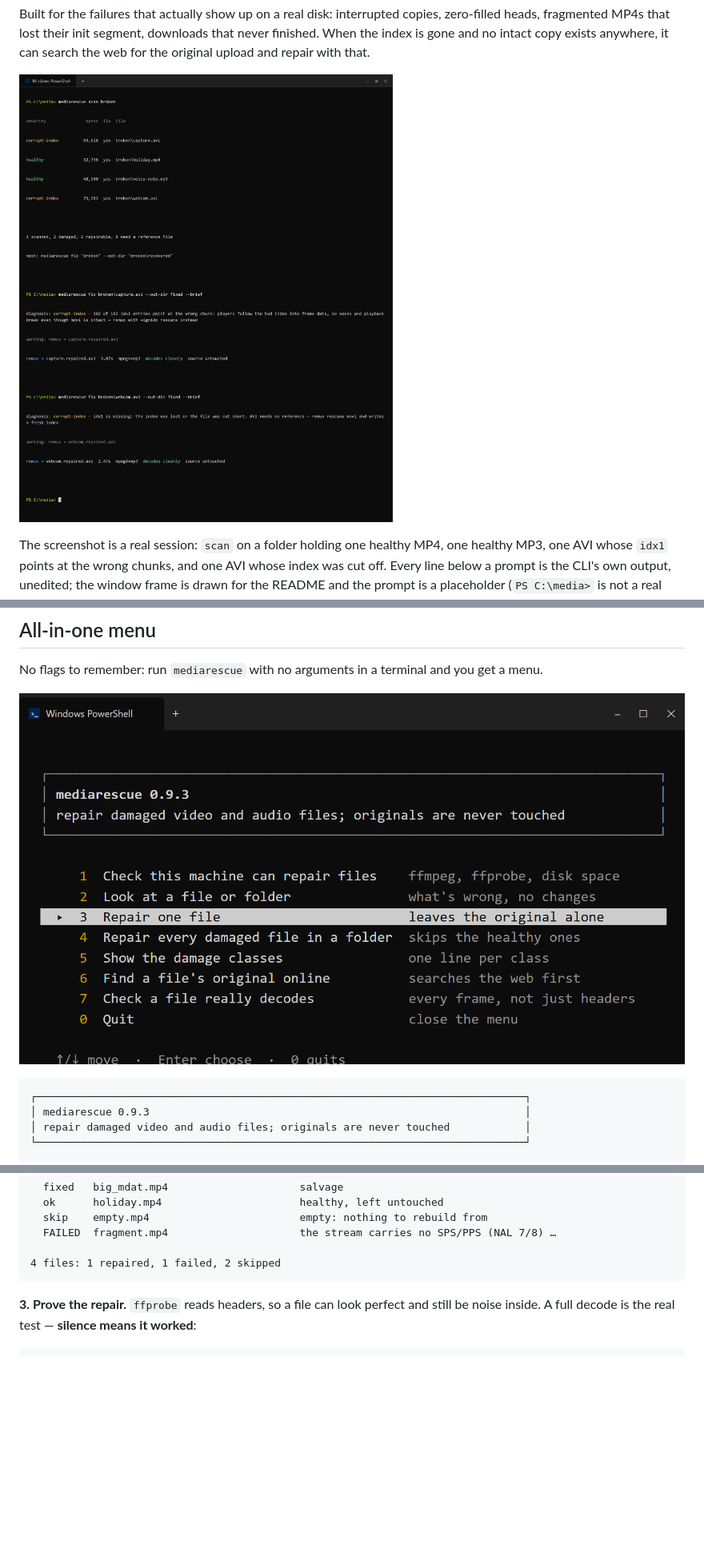
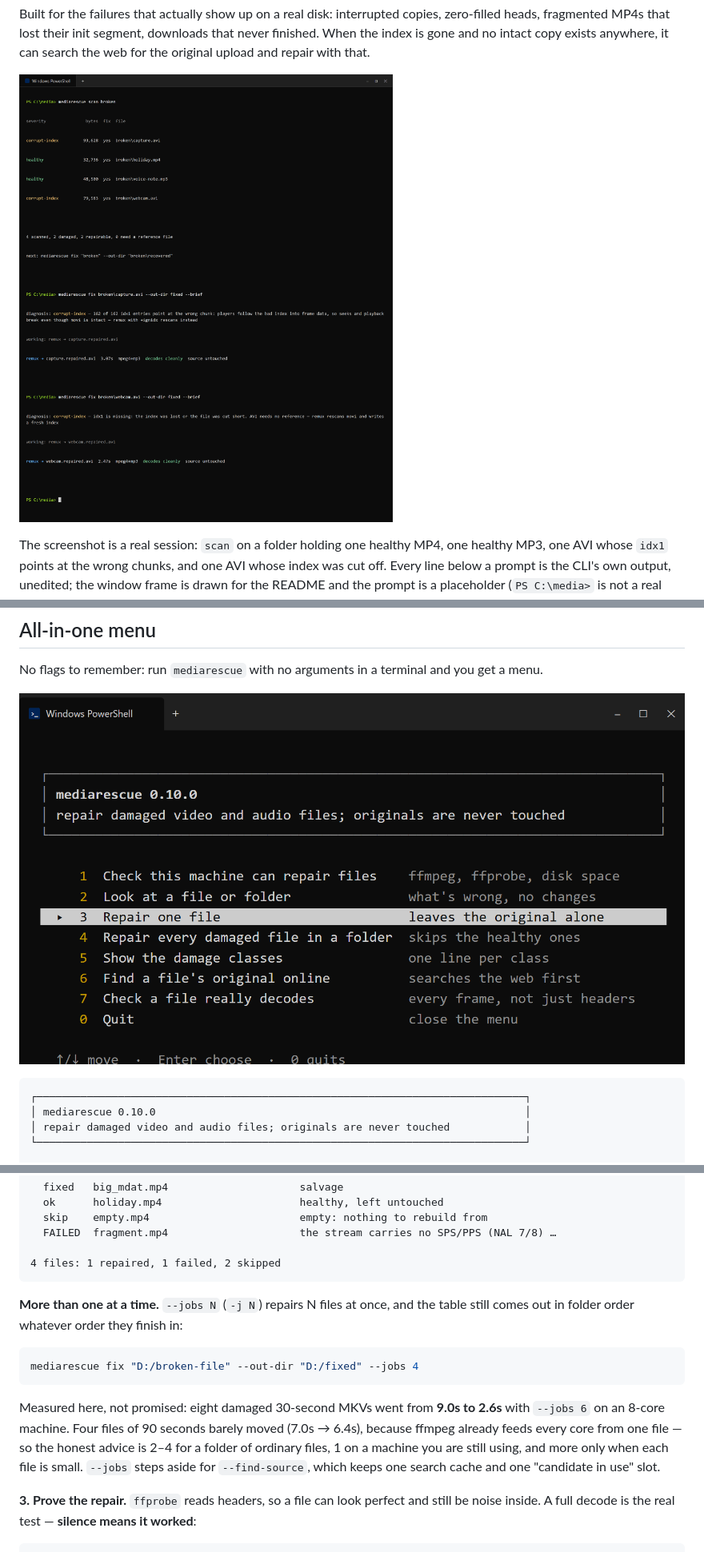
Before and after one commit to lutherrio25-svg/mediarescue, a Markdown page: README.md, 3 parts joined by grey strips. Shown at 80% size. Rendered like a GitHub page; pictures changed too: docs/menu.png; blank space fills up the shorter version.

````diff
--- a/README.md
+++ b/README.md
@@ -15,7 +15,7 @@ heads, fragmented MP4s that lost their init segment, downloads that never finish
 is gone and no intact copy exists anywhere, it can search the web for the original upload and
 repair with that.
 
-![mediarescue in a terminal: scan a folder, then repair an AVI index and a cut-off AVI](docs/terminal.png?v=0.9.3)
+![mediarescue in a terminal: scan a folder, then repair an AVI index and a cut-off AVI](docs/terminal.png?v=0.10.0)
 
 The screenshot is a real session: `scan` on a folder holding one healthy MP4, one healthy MP3, one
 AVI whose `idx1` points at the wrong chunks, and one AVI whose index was cut off. Every line below a
@@ -101,11 +101,11 @@ check to test a specific folder.
 
 No flags to remember: run `mediarescue` with no arguments in a terminal and you get a menu.
 
-![mediarescue all-in-one menu: a highlighted row, plain-language hints, and arrow-key controls](docs/menu.png?v=0.9.3)
+![mediarescue all-in-one menu: a highlighted row, plain-language hints, and arrow-key controls](docs/menu.png?v=0.10.0)
 
 ```
 ┌──────────────────────────────────────────────────────────────────────────────┐
-│ mediarescue 0.9.3                                                            │
+│ mediarescue 0.10.0                                                           │
 │ repair damaged video and audio files; originals are never touched            │
 └──────────────────────────────────────────────────────────────────────────────┘
 
@@ -218,6 +218,19 @@ mediarescue fix "D:/broken-file" --out-dir "D:/fixed"
 
 4 files: 1 repaired, 1 failed, 2 skipped
 ```
+
+**More than one at a time.** `--jobs N` (`-j N`) repairs N files at once, and the table still comes
+out in folder order whatever order they finish in:
+
+```bash
+mediarescue fix "D:/broken-file" --out-dir "D:/fixed" --jobs 4
+```
+
+Measured here, not promised: eight damaged 30-second MKVs went from **9.0s to 2.6s** with
+`--jobs 6` on an 8-core machine. Four files of 90 seconds barely moved (7.0s → 6.4s), because
+ffmpeg already feeds every core from one file — so the honest advice is 2–4 for a folder of
+ordinary files, 1 on a machine you are still using, and more only when each file is small. `--jobs`
+steps aside for `--find-source`, which keeps one search cache and one "candidate in use" slot.
 
 **3. Prove the repair.** `ffprobe` reads headers, so a file can look perfect and still be noise
 inside. A full decode is the real test — **silence means it worked**:
````
Also changed, not shown: other parts of README.md (+3 -3 lines), CHANGELOG.md (+16 -0 lines), 4 other files.
